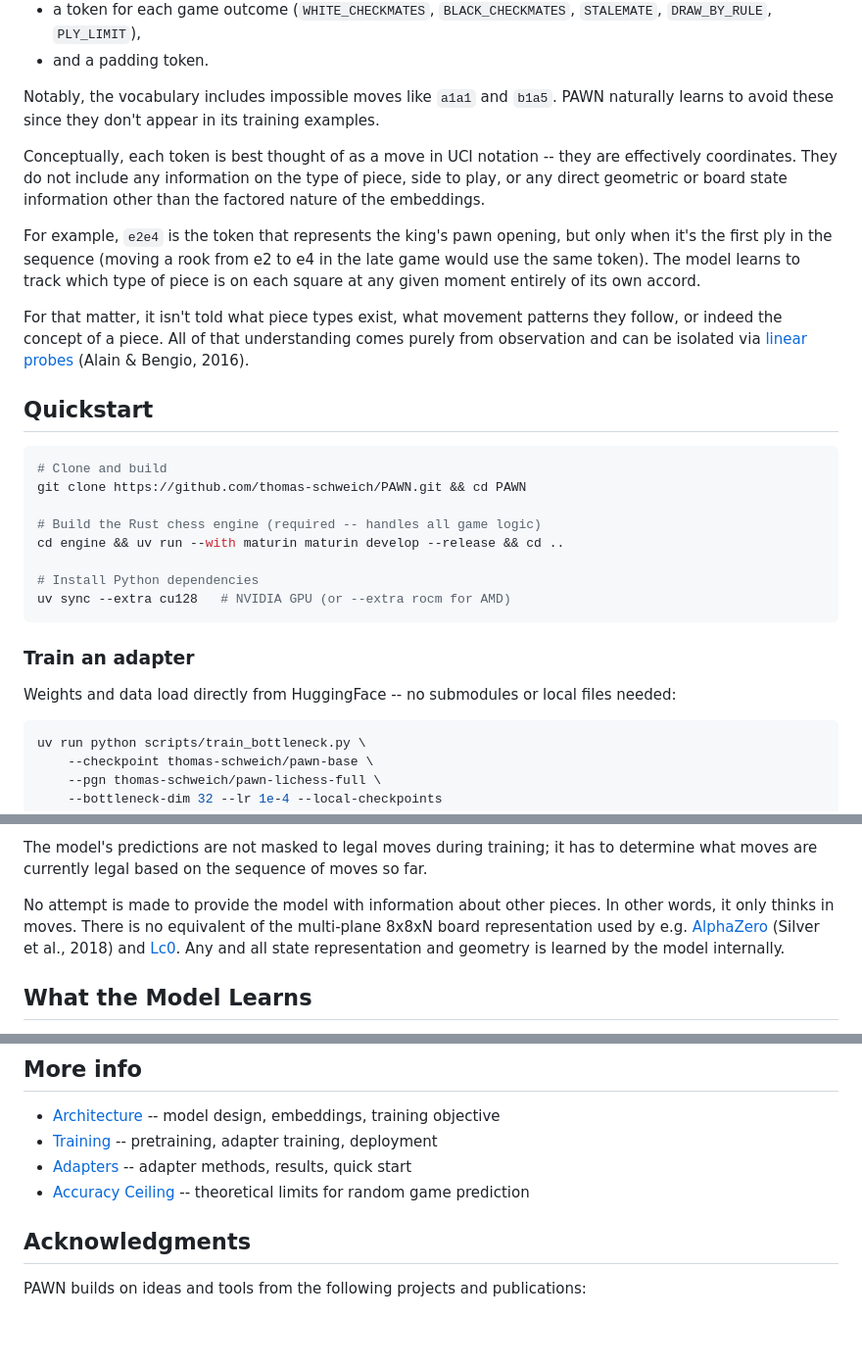
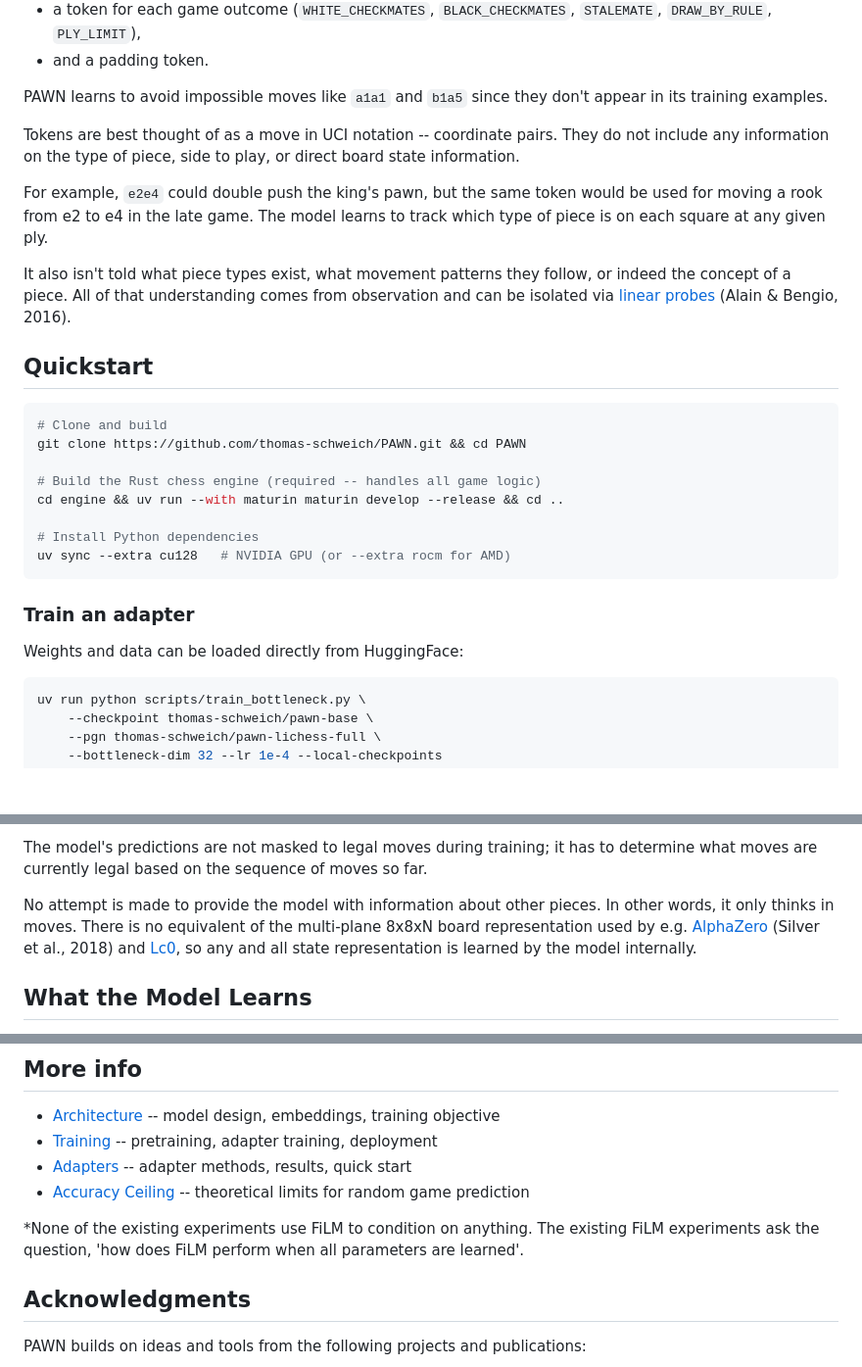
Before and after one commit to thomas-schweich/PAWN, a Markdown page: README.md, 3 parts joined by grey strips. Shown at 98% size. Rendered like a GitHub page; blank space fills up the shorter version.

Commit message:
Improve README. (#33)

````diff
--- a/README.md
+++ b/README.md
@@ -27,13 +27,13 @@ All variants share the same architecture: [RMSNorm](https://arxiv.org/abs/1910.0
 - a token for each game outcome (`WHITE_CHECKMATES`, `BLACK_CHECKMATES`, `STALEMATE`, `DRAW_BY_RULE`, `PLY_LIMIT`),
 - and a padding token.
 
-Notably, the vocabulary includes impossible moves like `a1a1` and `b1a5`. PAWN naturally learns to avoid these since they don't appear in its training examples.
+PAWN learns to avoid impossible moves like `a1a1` and `b1a5` since they don't appear in its training examples.
 
-Conceptually, each token is best thought of as a move in UCI notation -- they are effectively coordinates. They do not include any information on the type of piece, side to play, or any direct geometric or board state information other than the factored nature of the embeddings.
+Tokens are best thought of as a move in UCI notation -- coordinate pairs. They do not include any information on the type of piece, side to play, or direct board state information.
 
-For example, `e2e4` is the token that represents the king's pawn opening, but only when it's the first ply in the sequence (moving a rook from e2 to e4 in the late game would use the same token). The model learns to track which type of piece is on each square at any given moment entirely of its own accord.
+For example, `e2e4` could double push the king's pawn, but the same token would be used for moving a rook from e2 to e4 in the late game. The model learns to track which type of piece is on each square at any given ply.
 
-For that matter, it isn't told what piece types exist, what movement patterns they follow, or indeed the concept of a piece. All of that understanding comes purely from observation and can be isolated via [linear probes](https://arxiv.org/abs/1610.01644) (Alain & Bengio, 2016).
+It also isn't told what piece types exist, what movement patterns they follow, or indeed the concept of a piece. All of that understanding comes from observation and can be isolated via [linear probes](https://arxiv.org/abs/1610.01644) (Alain & Bengio, 2016).
 
 ## Quickstart
 
@@ -50,7 +50,7 @@ uv sync --extra cu128   # NVIDIA GPU (or --extra rocm for AMD)
 
 ### Train an adapter
 
-Weights and data load directly from HuggingFace -- no submodules or local files needed:
+Weights and data can be loaded directly from HuggingFace:
 
 ```bash
 uv run python scripts/train_bottleneck.py \
@@ -104,7 +104,7 @@ Ply tokens use a factored embedding: each move is decomposed into source square
 
 The model's predictions are not masked to legal moves during training; it has to determine what moves are currently legal based on the sequence of moves so far.
 
-No attempt is made to provide the model with information about other pieces. In other words, it only thinks in moves. There is no equivalent of the multi-plane 8x8xN board representation used by e.g. [AlphaZero](https://arxiv.org/abs/1712.01815) (Silver et al., 2018) and [Lc0](https://github.com/LeelaChessZero/lc0). Any and all state representation and geometry is learned by the model internally.
+No attempt is made to provide the model with information about other pieces. In other words, it only thinks in moves. There is no equivalent of the multi-plane 8x8xN board representation used by e.g. [AlphaZero](https://arxiv.org/abs/1712.01815) (Silver et al., 2018) and [Lc0](https://github.com/LeelaChessZero/lc0), so any and all state representation is learned by the model internally.
 
 ## What the Model Learns
 
@@ -174,6 +174,8 @@ The engine generates training data on-the-fly via `chess_engine.generate_random_
 - [Training](docs/TRAINING.md) -- pretraining, adapter training, deployment
 - [Adapters](docs/ADAPTERS.md) -- adapter methods, results, quick start
 - [Accuracy Ceiling](docs/ACCURACY_CEILING.md) -- theoretical limits for random game prediction
+
+\*None of the existing experiments use FiLM to condition on anything. The existing FiLM experiments ask the question, 'how does FiLM perform when all parameters are learned'.
 
 ## Acknowledgments
 
````
Also changed, not shown: other parts of README.md (+2 -2 lines).
